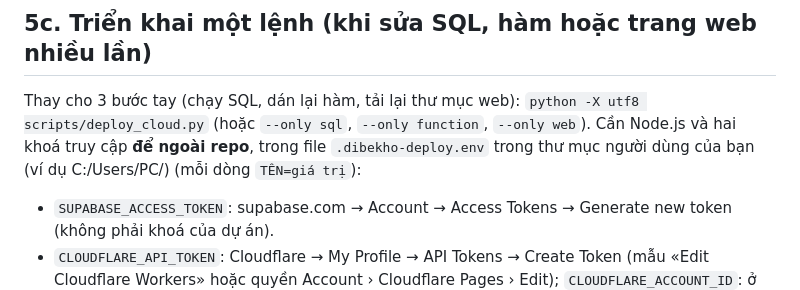
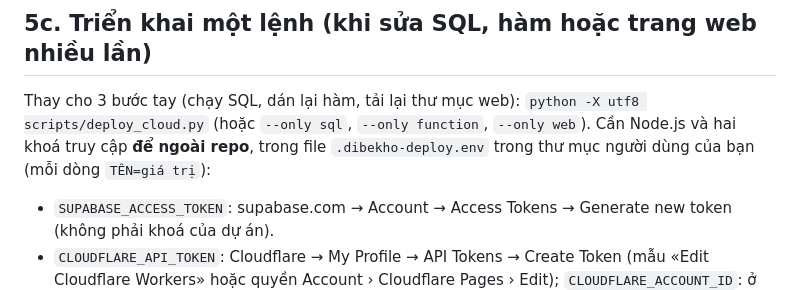
Before and after one commit to Friendzoner49/DiBeKho, a Markdown page: docs/cloud/05-cai-dat.md, the part around the change. Rendered like a GitHub page.

Commit message:
Docs: no machine path in the deploy section
Co-Authored-By: Claude Sonnet 5.5 <noreply@anthropic.com>

```diff
--- a/docs/cloud/05-cai-dat.md
+++ b/docs/cloud/05-cai-dat.md
@@ -105,7 +105,7 @@ Dùng thường ngày: xem [07-tai-khoan-va-mat-khau.md](07-tai-khoan-va-mat-kha
 
 ## 5c. Triển khai một lệnh (khi sửa SQL, hàm hoặc trang web nhiều lần)
 
-Thay cho 3 bước tay (chạy SQL, dán lại hàm, tải lại thư mục web): `python -X utf8 scripts/deploy_cloud.py` (hoặc `--only sql`, `--only function`, `--only web`). Cần Node.js và hai khoá truy cập **để ngoài repo**, trong file `.dibekho-deploy.env` trong thư mục người dùng của bạn (ví dụ C:/Users/PC/) (mỗi dòng `TÊN=giá trị`):
+Thay cho 3 bước tay (chạy SQL, dán lại hàm, tải lại thư mục web): `python -X utf8 scripts/deploy_cloud.py` (hoặc `--only sql`, `--only function`, `--only web`). Cần Node.js và hai khoá truy cập **để ngoài repo**, trong file `.dibekho-deploy.env` trong thư mục người dùng của bạn (mỗi dòng `TÊN=giá trị`):
 - `SUPABASE_ACCESS_TOKEN`: supabase.com → Account → Access Tokens → Generate new token (không phải khoá của dự án).
 - `CLOUDFLARE_API_TOKEN`: Cloudflare → My Profile → API Tokens → Create Token (mẫu «Edit Cloudflare Workers» hoặc quyền Account › Cloudflare Pages › Edit); `CLOUDFLARE_ACCOUNT_ID`: ở cột phải trang Workers & Pages.
 Chạy lại nhiều lần không sao. ⚠ Script chưa chạy thử với khoá thật (nhãn trang Cloudflare/Supabase có thể lệch): lần đầu hãy chạy từng bước `--only sql`, rồi `function`, rồi `web`.
```
